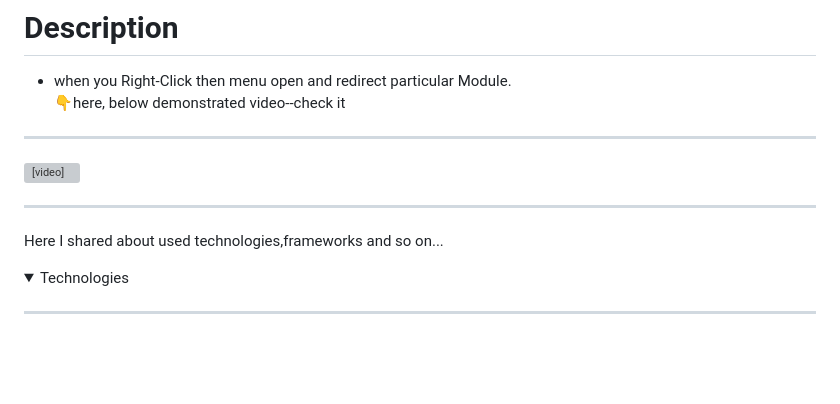
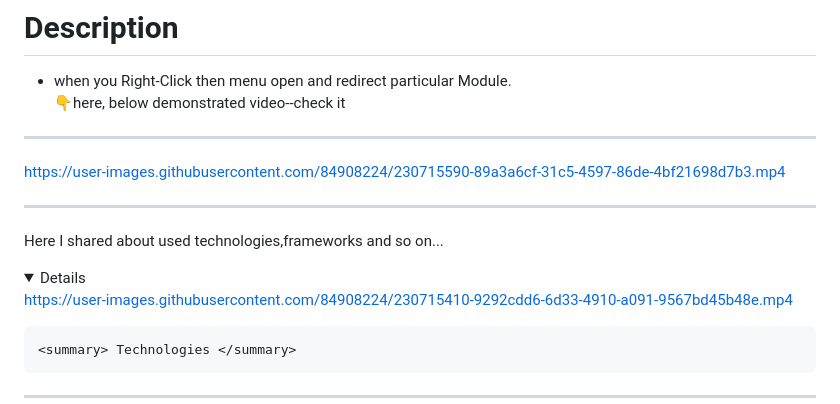
Before and after one commit to tirthbhatt21/Right-Click-Menu, a Markdown page: README.md, the part around the change. GitHub-like rendering; folded sections open; blank space fills up the shorter version; grey boxes are pictures that could not be loaded.

```diff
--- a/README.md
+++ b/README.md
@@ -13,15 +13,17 @@ Uploaded On: 08 April 2023 [Saturday]
 
 ***
 
-<video width="600" controls>
-  <source src="./screen-capture.mp4" type="video/mp4">
- </video>
+https://user-images.githubusercontent.com/84908224/230715590-89a3a6cf-31c5-4597-86de-4bf21698d7b3.mp4
 
 ***
 
 Here I shared about used technologies,frameworks and so on...
 
 <details>
+
+https://user-images.githubusercontent.com/84908224/230715410-9292cdd6-6d33-4910-a091-9567bd45b48e.mp4
+
+
     <summary> Technologies </summary>
 
 ***
```
